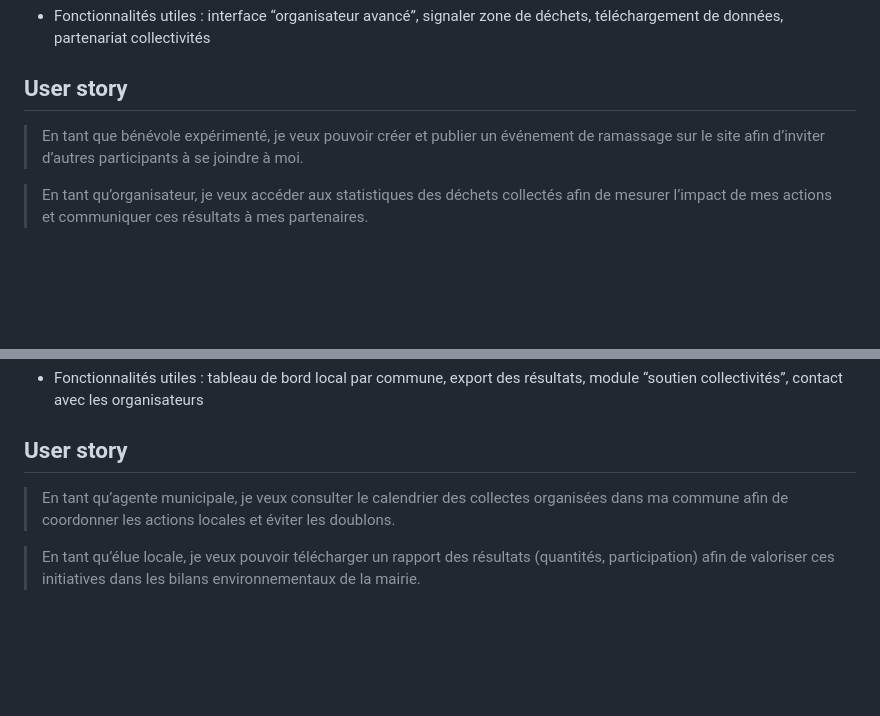
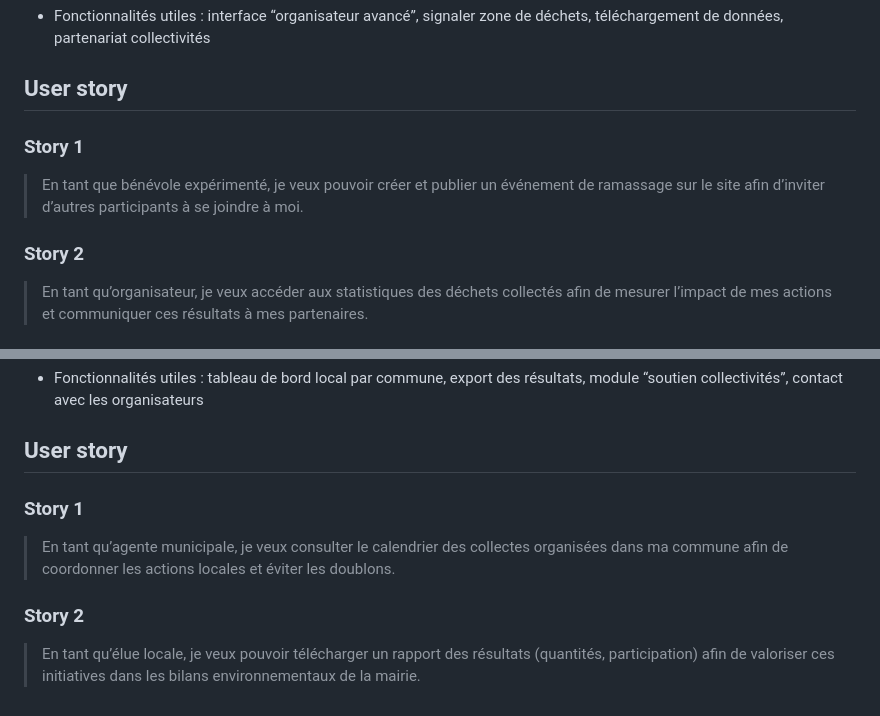
Before and after one commit to Ramdek/cleanistere, a Markdown page: README.md, 2 parts joined by grey strips. GitHub-like rendering; blank space fills up the shorter version.

```diff
--- a/README.md
+++ b/README.md
@@ -86,8 +92,10 @@
 - Fonctionnalités utiles : interface “organisateur avancé”, signaler zone de déchets, téléchargement de données, partenariat collectivités
 
 ## User story
+### Story 1
 > En tant que bénévole expérimenté, je veux pouvoir créer et publier un événement de ramassage sur le site afin d’inviter d’autres participants à se joindre à moi.
 
+### Story 2
 > En tant qu’organisateur, je veux accéder aux statistiques des déchets collectés afin de mesurer l’impact de mes actions et communiquer ces résultats à mes partenaires.
 
 
@@ -109,6 +117,8 @@
 - Fonctionnalités utiles : tableau de bord local par commune, export des résultats, module “soutien collectivités”, contact avec les organisateurs
 
 ## User story
+### Story 1
 > En tant qu’agente municipale, je veux consulter le calendrier des collectes organisées dans ma commune afin de coordonner les actions locales et éviter les doublons.
 
+### Story 2
 > En tant qu’élue locale, je veux pouvoir télécharger un rapport des résultats (quantités, participation) afin de valoriser ces initiatives dans les bilans environnementaux de la mairie.
```
Also changed, not shown: other parts of README.md (+6 -0 lines).
